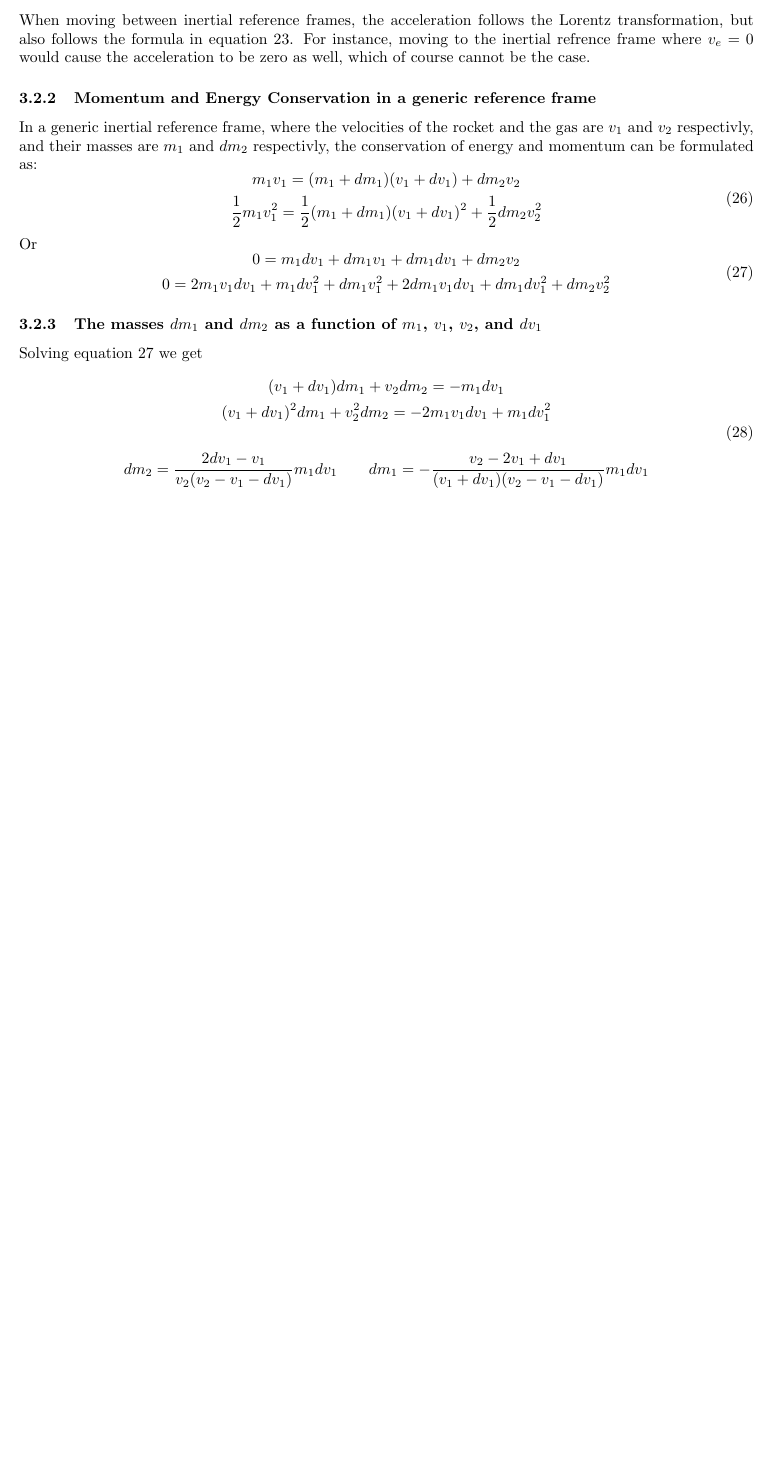
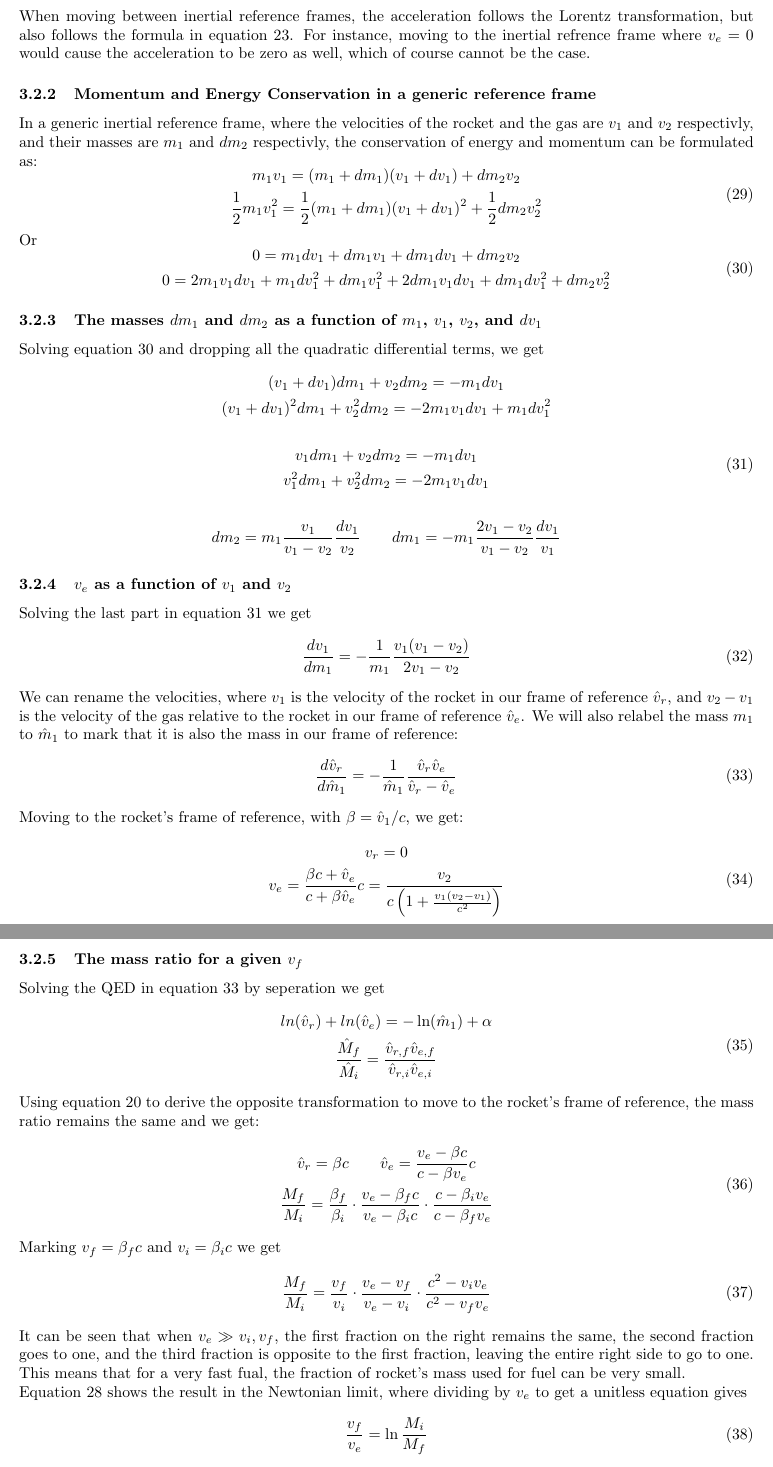
Before and after one commit to idanstark42/masters, a LaTeX document (gr/ex1/ex1.tex): part of page 5 of 5 before the commit and two parts of pages 6 and 7 of 7 after it, the two joined at a grey line, cut so that both start at the same text, the shorter picture padded with empty space. Compiled offline with pdfLaTeX.

Commit message:
finished gr ex1

```diff
--- a/gr/ex1/ex1.tex
+++ b/gr/ex1/ex1.tex
@@ -270,15 +304,68 @@ Or
 \end{gathered}
 \end{equation}
 \subsubsection{The masses $dm_1$ and $dm_2$ as a function of $m_1$, $v_1$, $v_2$, and $dv_1$}
-Solving equation 27 we get
+Solving equation 30 and dropping all the quadratic differential terms, we get
 \begin{equation}
 \begin{gathered}
     (v_1 + dv_1) dm_1 + v_2 dm_2 = -m_1 dv_1 \\
     (v_1 + dv_1)^2dm_1 + v_2^2 dm_2 = -2m_1v_1dv_1 + m_1dv_1^2
     \\
     \\
-    dm_2 = \frac{2dv_1 - v_1}{v_2(v_2 - v_1 - dv_1)}m_1 dv_1 \qquad
-    dm_1 = -\frac{v_2 - 2v_1 + dv_1}{(v_1 + dv_1)(v_2 - v_1 - dv_1)}m_1 dv_1
+    v_1 dm_1 + v_2 dm_2 = -m_1 dv_1 \\
+    v_1^2 dm_1 + v_2^2 dm_2 = -2m_1v_1dv_1
+    \\
+    \\
+    dm_2 = m_1 \frac{v_1}{v_1 - v_2} \frac{dv_1}{v_2}
+    \qquad
+    dm_1 = -m_1\frac{2v_1 - v_2}{v_1 - v_2}\frac{dv_1}{v_1}
 \end{gathered}
 \end{equation}
+\subsubsection{$v_e$ as a function of $v_1$ and $v_2$}
+Solving the last part in equation 31 we get
+\begin{equation}
+    \frac{dv_1}{dm_1} = -\frac{1}{m_1} \frac{v_1(v_1 - v_2)}{2v_1 - v_2}
+\end{equation}
+We can rename the velocities, where $v_1$ is the velocity of the rocket in our frame of reference $\hat{v}_r$, and $v_2 - v_1$ is the velocity of the gas relative to the rocket in our frame of reference $\hat{v}_e$. We will also relabel the mass $m_1$ to $\hat{m}_1$ to mark that it is also the mass in our frame of reference:
+\begin{equation}
+    \frac{d\hat{v}_r}{d\hat{m}_1} = -\frac{1}{\hat{m}_1} \frac{\hat{v}_r\hat{v}_e}{\hat{v}_r - \hat{v}_e}
+\end{equation}
+Moving to the rocket's frame of reference, with $\beta = \hat{v}_1 / c$, we get:
+\begin{equation}
+\begin{gathered}
+    v_r = 0 \\
+    v_e = \frac{\beta c + \hat{v}_e}{c + \beta\hat{v}_e}c = \frac{v_2}{c\left(1+\frac{v_1 (v_2 - v_1)}{c^2}\right)}
+\end{gathered}
+\end{equation}
+\subsubsection{The mass ratio for a given $v_f$}
+Solving the QED in equation 33 by seperation we get
+\begin{equation}
+\begin{gathered}
+    ln(\hat{v}_r) + ln(\hat{v}_e) = -\ln(\hat{m}_1) + \alpha \\
+    \frac{\hat{M}_f}{\hat{M}_i} = \frac{\hat{v}_{r,f}\hat{v}_{e,f}}{\hat{v}_{r,i}\hat{v}_{e,i}}
+\end{gathered}
+\end{equation}
+Using equation 20 to derive the opposite transformation to move to the rocket's frame of reference, the mass ratio remains the same and we get:
+\begin{equation}
+\begin{gathered}
+    \hat{v}_r = \beta c \qquad \hat{v}_e = \frac{v_e - \beta c}{c - \beta v_e}c \\
+    \frac{M_f}{M_i} =
+    \frac{\beta_f}{\beta_i}\cdot
+    \frac{v_e - \beta_f c}{v_e - \beta_i c}\cdot
+    \frac{c - \beta_i v_e}{c - \beta_f v_e}
+\end{gathered}
+\end{equation}
+Marking $v_f = \beta_f c$ and $v_i = \beta_i c$ we get
+\begin{equation}
+    \frac{M_f}{M_i} =
+    \frac{v_f}{v_i}\cdot
+    \frac{v_e - v_f}{v_e - v_i}\cdot
+    \frac{c^2 - v_i v_e}{c^2 - v_f v_e}
+\end{equation}
+It can be seen that when $v_e \gg v_i, v_f$, the first fraction on the right remains the same, the second fraction goes to one, and the third fraction is opposite to the first fraction, leaving the entire right side to go to one. This means that for a very fast fual, the fraction of rocket's mass used for fuel can be very small.
+\newline
+Equation 28 shows the result in the Newtonian limit, where dividing by $v_e$ to get a unitless equation gives
+\begin{equation}
+    \frac{v_f}{v_e} = \ln\frac{M_i}{M_f}
+\end{equation}
+And taking $v_e$ to be very large result in the same situation when $\frac{M_i}{M_f} \rightarrow 1$.
 \end{document}
```
Also changed, not shown: gr/ex1/ex1.pdf, gr/ex1/ex1.tex (48 more changed lines), 5 other files.
